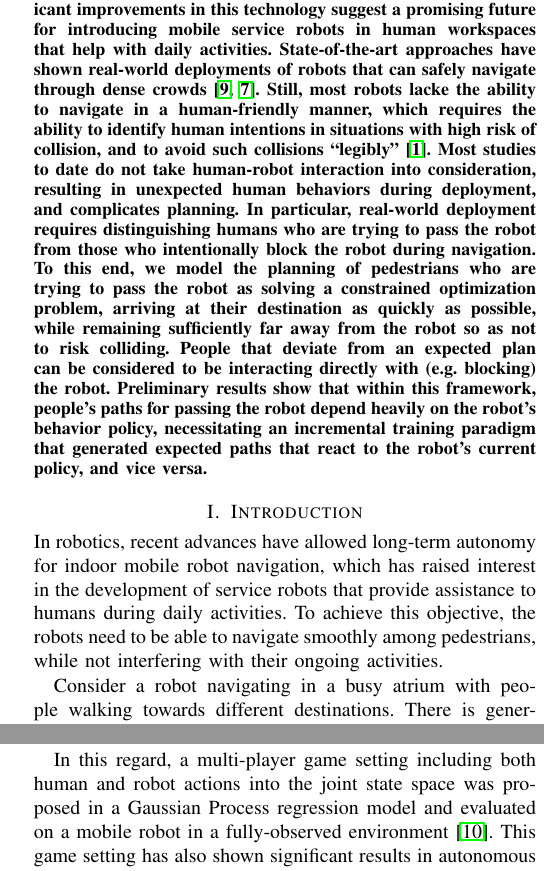
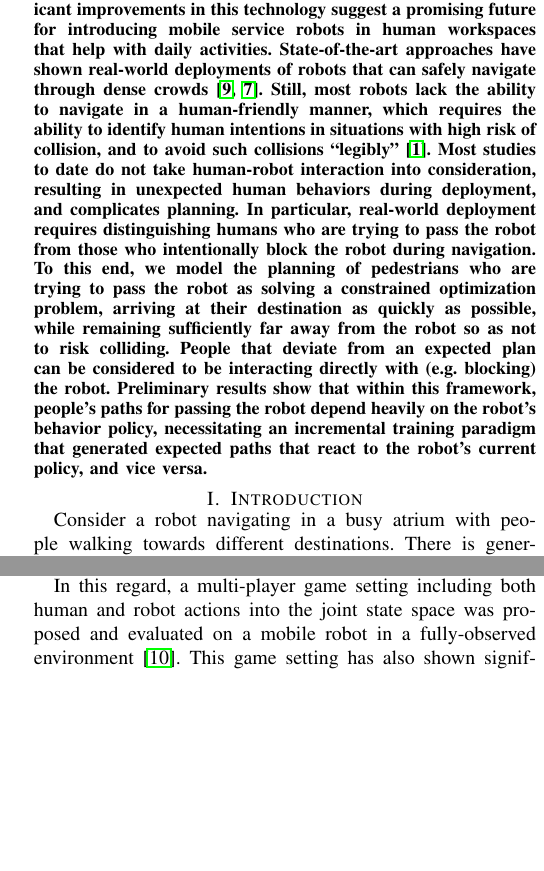
Before and after one commit to shihyunlo/hr_anticipation, a LaTeX paper (main.tex): two parts of the columns of pages 1 and 2 of 3, joined at a grey line, cut so that both start at the same text, the shorter picture padded with empty space. Compiled offline with pdfLaTeX.

Commit message:
cut short content

```diff
--- a/main.tex
+++ b/main.tex
@@ -59,7 +59,7 @@ service robots in human workspaces that help with daily
 activities. State-of-the-art approaches have shown real-world
 deployments of robots that can safely navigate through dense
 crowds~\cite{trautman2015robot, pfeiffer2016predicting}. Still, most
-robots lacke the ability to navigate in a human-friendly manner, which
+robots lack the ability to navigate in a human-friendly manner, which
 requires the ability to identify human intentions in situations with
 high risk of collision, and to avoid such collisions
 “legibly”~\cite{dragan2013legibility}. Most studies to date do not
@@ -87,19 +87,20 @@ current policy, and vice versa.
 %%%%%%%%%%%%%%%%%%%%%%%%%%%%%%%%%%%%%%%%%%%%%%%%%%%%%%%%%%%
 %%%%%%%%%%%%%%%%%%%%%%%%%%%%%%%%%%%%%%%%%%%%%%%%%%%%%%%%%%%
 
+\vspace{-0.2em}
 \section{Introduction}
-\vspace{-0.3em}
+\vspace{-0.4em}
 \label{sec:intro}
 \noindent
 % [mobile robot navigation advances in dynamic environment]
-In robotics, recent advances have allowed long-term autonomy for indoor mobile
-robot navigation, which has raised interest in the development of service
-robots that provide assistance to humans during daily activities. To achieve
-this objective, the robots need to be able to navigate smoothly among pedestrians, while
-not interfering with their ongoing activities.
-%This problem involves
-%modeling well the dynamics in human-robot interaction, where individuals have
-%independent goals to reach and potential collisions need to be avoided.
+%In robotics, recent advances have allowed long-term autonomy for indoor mobile
+%robot navigation, which has raised interest in the development of service
+%robots that provide assistance to humans during daily activities. To achieve
+%this objective, the robots need to be able to navigate smoothly among pedestrians, while
+%not interfering with their ongoing activities.
+%%This problem involves
+%%modeling well the dynamics in human-robot interaction, where individuals have
+%%independent goals to reach and potential collisions need to be avoided.
 
 % [human robot interaction scenarios]
 Consider a robot navigating in a busy atrium with people walking towards
@@ -153,3 +154,11 @@ behaviors, such as blocking). To model this problem, we propose to first
 enable prediction of human traversal behaviors when encountering potential
 collisions, shown in Fig.~\ref{fig1}.
 
+
+\begin{figure}[t]
+  \begin{center}
+  \hspace*{-1em}
+  \subfigure[0.45\columnwidth][] {
+    \includegraphics[width=0.5\columnwidth]{p1.png}
+    \label{fig:p1}
+  }\hspace*{-0.03em}
@@ -155,0 +169,11 @@ collisions, shown in Fig.~\ref{fig1}.
+  \end{center}
+  \vspace{-0.85em}
+  \caption{The two pictures illustrate the common patterns of human
+    pedestrians passing the other agent (here the robot) to avoid a potential
+    collision (with the robot
+    moving towards the door, the pedestrian moving to the stair case at the left): {\bf (a)} to
+    decelerate and wait for the robot passing in front,
+    {\bf (b)} to accelerate and pass in front of the robot. Two styles of
+    traversal trade off between total path lengths and end speeds. While
+    slowing down to wait results in shorter paths, speeding up to pass in
+    front is also commonly observed when people navigate in crowds.
@@ -239,8 +243,7 @@ actions.
 %While the pedestrians treat the robot as an agent, they plan
 %accordingly to robot's motion.
 
-In this regard, a multi-player game setting including both human and robot actions into the joint state space was proposed in a Gaussian Process regression model and evaluated on a mobile robot in a fully-observed environment~\cite{trautman2010unfreezing}. This game setting has also shown significant results in autonomous cars through the consideration of human actions into their model to achieve communicative robot behaviors~\cite{sadigh2016planning}.
-
+In this regard, a multi-player game setting including both human and robot actions into the joint state space was proposed and evaluated on a mobile robot in a fully-observed environment~\cite{trautman2010unfreezing}. This game setting has also shown significant results in autonomous cars through the consideration of human actions into their model to achieve communicative robot behaviors~\cite{sadigh2016planning}.
 % d) prediction using offline training data does not always work: data may be from rational agents. Further, interactive data may only go from a small portion of state space, excited by pre-defined robot behavior
 Still, all of the above work are built from data collected by observing human-human
 interaction, which has degraded planning performance while encountering unmodeled
```
Also changed, not shown: main.tex (52 more changed lines).
